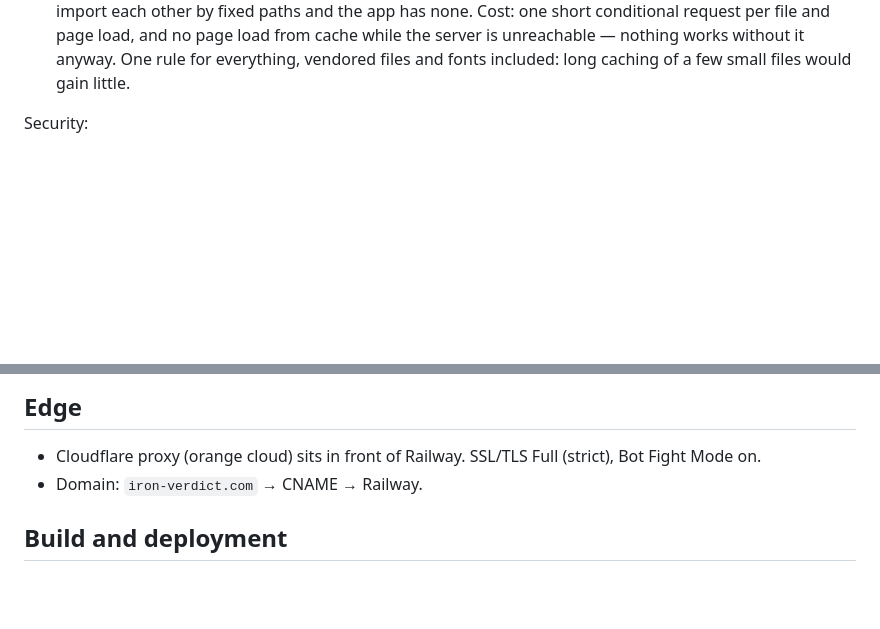
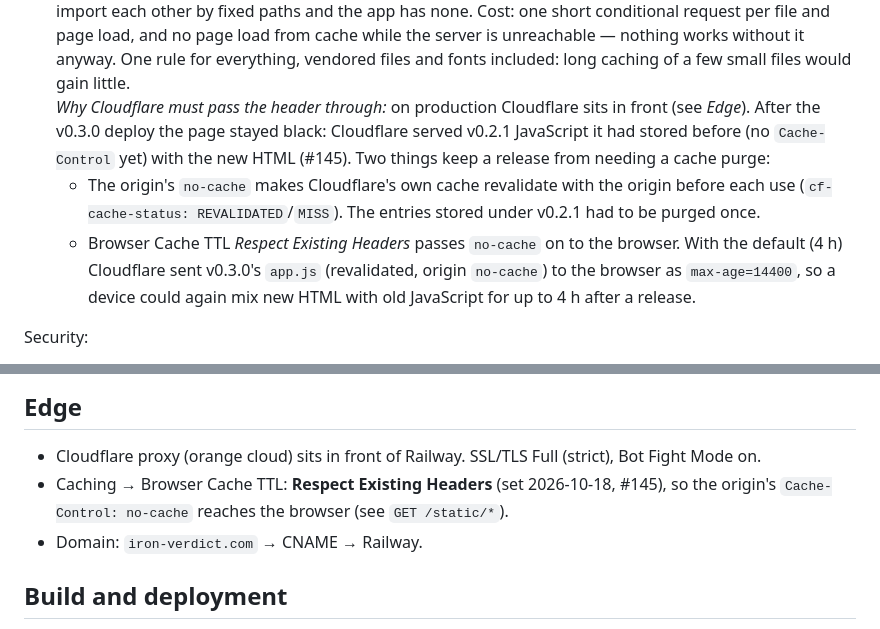
Before and after one commit to abti247/iron_verdict, a Markdown page: docs/architecture.md, 2 parts joined by grey strips. Rendered like a GitHub page; blank space fills up the shorter version.

```diff
--- a/docs/architecture.md
+++ b/docs/architecture.md
@@ -26,6 +26,9 @@ Served by FastAPI directly:
 - `POST /api/vportal/graphql` — proxy endpoint; forwards GraphQL reads to VPortal with `Authorization: Bearer <jwt>`. Read-only by construction: mutations and any operation outside a hard-coded allowlist of four read queries are rejected with 400 before the outbound call.
 - `GET /static/*` — static assets (CSS, JS, fonts, vendored libraries) served by FastAPI. Every response carries `Cache-Control: no-cache` (same as `/` and `/vportal`): the browser keeps the file but revalidates it with `If-None-Match` before each use, and an unchanged file comes back as `304` without a body. In an AWS deployment these would move to CloudFront → S3.
 *Why no-cache, not content-hashed names with `immutable`:* without `Cache-Control` browsers reuse a file heuristically (typically 10 % of its age) without asking, so after a deploy a device that had the app open ran new HTML with old JavaScript — once stuck at "Loading …" because the old `init.js` loaded Alpine from a CDN the new CSP blocks (#135). Hashed names are the usual fix but need a build step; the ES modules import each other by fixed paths and the app has none. Cost: one short conditional request per file and page load, and no page load from cache while the server is unreachable — nothing works without it anyway. One rule for everything, vendored files and fonts included: long caching of a few small files would gain little.
+*Why Cloudflare must pass the header through:* on production Cloudflare sits in front (see *Edge*). After the v0.3.0 deploy the page stayed black: Cloudflare served v0.2.1 JavaScript it had stored before (no `Cache-Control` yet) with the new HTML (#145). Two things keep a release from needing a cache purge:
+  - The origin's `no-cache` makes Cloudflare's own cache revalidate with the origin before each use (`cf-cache-status: REVALIDATED`/`MISS`). The entries stored under v0.2.1 had to be purged once.
+  - Browser Cache TTL *Respect Existing Headers* passes `no-cache` on to the browser. With the default (4 h) Cloudflare sent v0.3.0's `app.js` (revalidated, origin `no-cache`) to the browser as `max-age=14400`, so a device could again mix new HTML with old JavaScript for up to 4 h after a release.
 
 Security:
 
@@ -158,6 +161,7 @@ Optional, pull-only overlay of the current lifter on the display screen for sess
 ## Edge
 
 - Cloudflare proxy (orange cloud) sits in front of Railway. SSL/TLS Full (strict), Bot Fight Mode on.
+- Caching → Browser Cache TTL: **Respect Existing Headers** (set 2026-10-18, #145), so the origin's `Cache-Control: no-cache` reaches the browser (see `GET /static/*`).
 - Domain: `iron-verdict.com` → CNAME → Railway.
 
 ## Build and deployment
```
Also changed, not shown: docs/release.md (+4 -2 lines), 1 other file.
